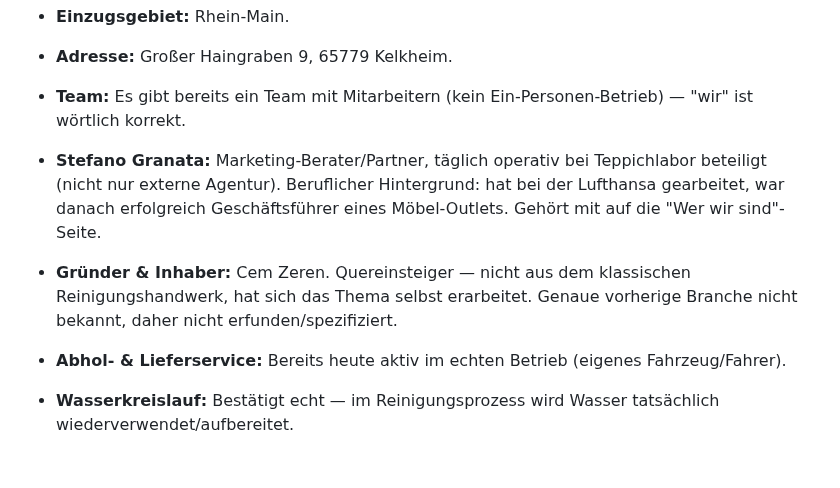
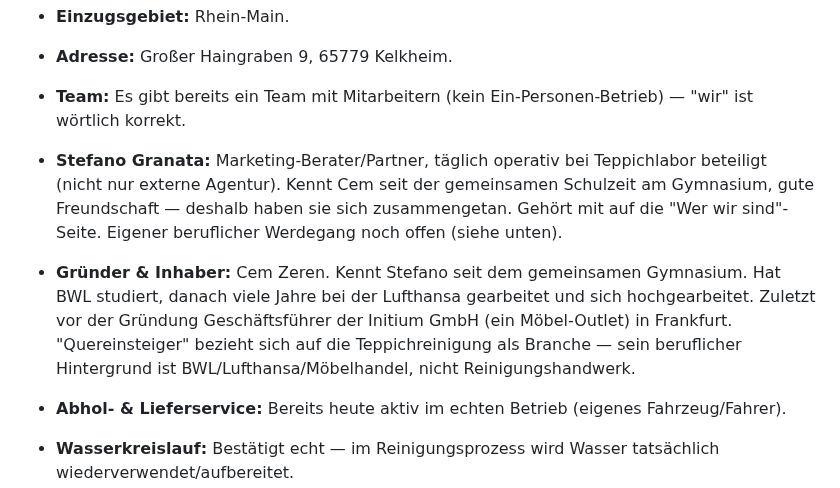
Before and after one commit to sgranata1980/Teppich-Fee, a Markdown page: brand/fakten.md, the part around the change. Rendered like a GitHub page; blank space fills up the shorter version.

Commit message:
Cem Zerens Werdegang korrekt zuordnen (nicht Stefano)
Lufthansa-Karriere und Geschäftsführer-Station beim Möbel-Outlet
Initium GmbH gehören zu Cems Werdegang (BWL-Studium, danach
Lufthansa, zuletzt Initium GmbH in Frankfurt), nicht zu Stefanos —
war in der vorigen Fassung falsch zugeordnet. Ergänzt: Cem und
Stefano kennen sich seit dem gemeinsamen Gymnasium.

Co-Authored-By: Claude Sonnet 5 <noreply@anthropic.com>
Claude-Session: https://claude.ai/code/session_016pxjuxBxRAnccDrDef2Lht

```diff
--- a/brand/fakten.md
+++ b/brand/fakten.md
@@ -8,8 +8,8 @@ Stand: laufend ergänzt. Nur Einträge hier sind bestätigt, alles andere in den
 - **Einzugsgebiet:** Rhein-Main.
 - **Adresse:** Großer Haingraben 9, 65779 Kelkheim.
 - **Team:** Es gibt bereits ein Team mit Mitarbeitern (kein Ein-Personen-Betrieb) — "wir" ist wörtlich korrekt.
-- **Stefano Granata:** Marketing-Berater/Partner, täglich operativ bei Teppichlabor beteiligt (nicht nur externe Agentur). Beruflicher Hintergrund: hat bei der Lufthansa gearbeitet, war danach erfolgreich Geschäftsführer eines Möbel-Outlets. Gehört mit auf die "Wer wir sind"-Seite.
-- **Gründer & Inhaber:** Cem Zeren. Quereinsteiger — nicht aus dem klassischen Reinigungshandwerk, hat sich das Thema selbst erarbeitet. Genaue vorherige Branche nicht bekannt, daher nicht erfunden/spezifiziert.
+- **Stefano Granata:** Marketing-Berater/Partner, täglich operativ bei Teppichlabor beteiligt (nicht nur externe Agentur). Kennt Cem seit der gemeinsamen Schulzeit am Gymnasium, gute Freundschaft — deshalb haben sie sich zusammengetan. Gehört mit auf die "Wer wir sind"-Seite. Eigener beruflicher Werdegang noch offen (siehe unten).
+- **Gründer & Inhaber:** Cem Zeren. Kennt Stefano seit dem gemeinsamen Gymnasium. Hat BWL studiert, danach viele Jahre bei der Lufthansa gearbeitet und sich hochgearbeitet. Zuletzt vor der Gründung Geschäftsführer der Initium GmbH (ein Möbel-Outlet) in Frankfurt. "Quereinsteiger" bezieht sich auf die Teppichreinigung als Branche — sein beruflicher Hintergrund ist BWL/Lufthansa/Möbelhandel, nicht Reinigungshandwerk.
 - **Abhol- & Lieferservice:** Bereits heute aktiv im echten Betrieb (eigenes Fahrzeug/Fahrer).
 - **Wasserkreislauf:** Bestätigt echt — im Reinigungsprozess wird Wasser tatsächlich wiederverwendet/aufbereitet.
 - **Hygienereinigung:** Eigenständiges Verfahren, kein Marketing-Etikett auf derselben Reinigung. Heißdampf/Heißwasser bei 60–80 °C. Kein eigenes Laborzertifikat/Wirksamkeitstest — die Aussage stützt sich auf den allgemein bekannten Temperaturschwellenwert (Hausstaubmilben sterben ab ca. 55–60 °C). Deshalb bewusst KEINE Begriffe wie "Desinfektion", "antibakteriell", "keimfrei", "allergenfrei" verwenden, bis ein echter Nachweis vorliegt.
```
